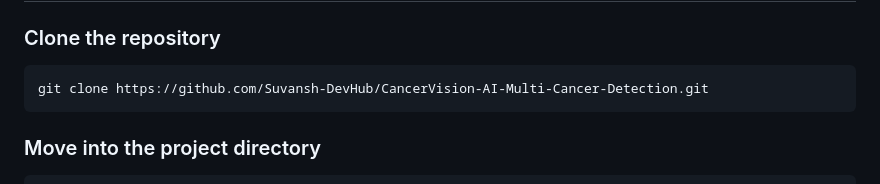
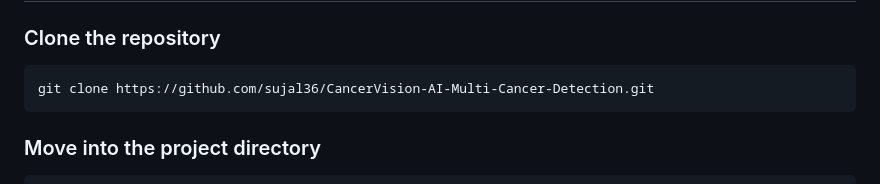
Before and after one commit to sujal36/CancerVision-AI-Multi-Cancer-Detection, a Markdown page: README.md, the part around the change. GitHub-like rendering.

Commit message:
Update repository URL in README

````diff
--- a/README.md
+++ b/README.md
@@ -266,7 +266,7 @@ CancerVision/
 ### Clone the repository
 
 ```bash
-git clone https://github.com/Suvansh-DevHub/CancerVision-AI-Multi-Cancer-Detection.git
+git clone https://github.com/sujal36/CancerVision-AI-Multi-Cancer-Detection.git
 ```
 
 ### Move into the project directory
````
